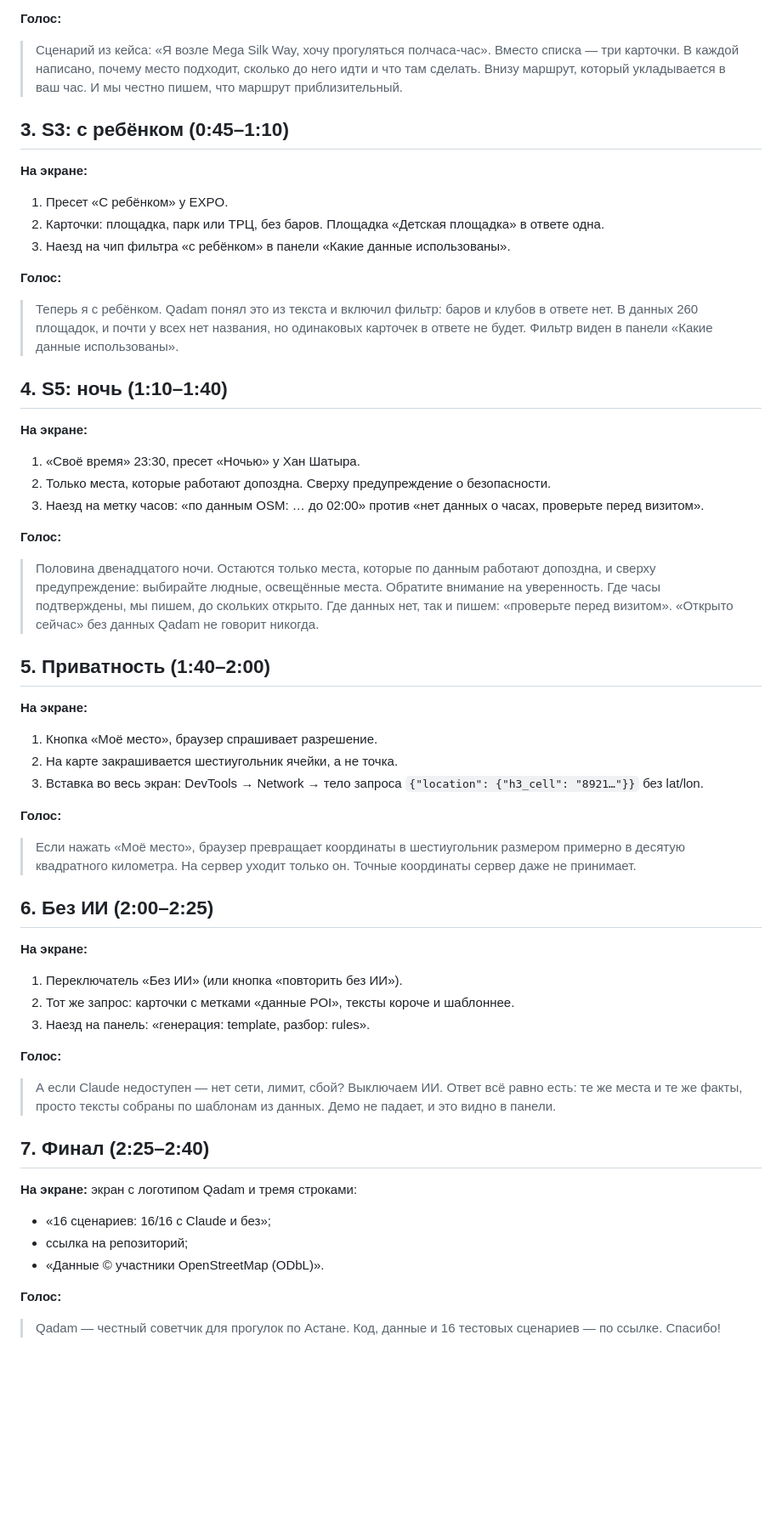
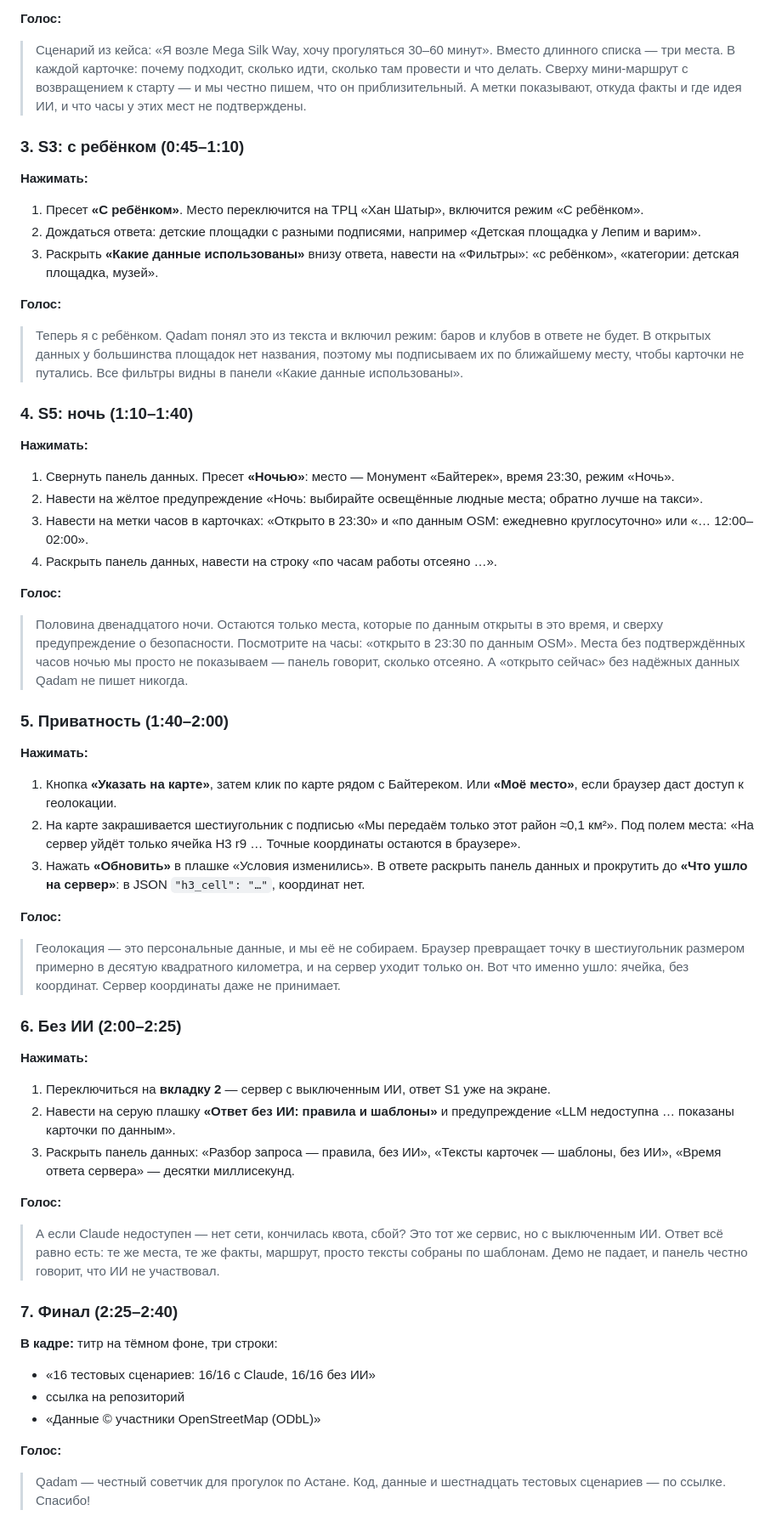
Before and after one commit to Batyrkhan121/Hacathon-Build-with-AI-, a Markdown page: docs/VIDEO.md, the part around one of its changes. Shown at 85% size. GitHub-like rendering; blank space fills up the shorter version.

```diff
--- a/docs/VIDEO.md
+++ b/docs/VIDEO.md
@@ -56,49 +66,50 @@ export OPEN_ROUTER_KEY=
 
 **Голос:**
-> Сценарий из кейса: «Я возле Mega Silk Way, хочу прогуляться полчаса-час». Вместо списка — три карточки. В каждой написано, почему место подходит, сколько до него идти и что там сделать. Внизу маршрут, который укладывается в ваш час. И мы честно пишем, что маршрут приблизительный.
+> Сценарий из кейса: «Я возле Mega Silk Way, хочу прогуляться 30–60 минут». Вместо длинного списка — три места. В каждой карточке: почему подходит, сколько идти, сколько там провести и что делать. Сверху мини-маршрут с возвращением к старту — и мы честно пишем, что он приблизительный. А метки показывают, откуда факты и где идея ИИ, и что часы у этих мест не подтверждены.
 
-## 3. S3: с ребёнком (0:45–1:10)
-**На экране:**
-1. Пресет «С ребёнком» у EXPO.
-2. Карточки: площадка, парк или ТРЦ, без баров. Площадка «Детская площадка» в ответе одна.
-3. Наезд на чип фильтра «с ребёнком» в панели «Какие данные использованы».
+### 3. S3: с ребёнком (0:45–1:10)
+**Нажимать:**
+1. Пресет **«С ребёнком»**. Место переключится на ТРЦ «Хан Шатыр», включится режим «С ребёнком».
+2. Дождаться ответа: детские площадки с разными подписями, например «Детская площадка у Лепим и варим».
+3. Раскрыть **«Какие данные использованы»** внизу ответа, навести на «Фильтры»: «с ребёнком», «категории: детская площадка, музей».
 
 **Голос:**
-> Теперь я с ребёнком. Qadam понял это из текста и включил фильтр: баров и клубов в ответе нет. В данных 260 площадок, и почти у всех нет названия, но одинаковых карточек в ответе не будет. Фильтр виден в панели «Какие данные использованы».
+> Теперь я с ребёнком. Qadam понял это из текста и включил режим: баров и клубов в ответе не будет. В открытых данных у большинства площадок нет названия, поэтому мы подписываем их по ближайшему месту, чтобы карточки не путались. Все фильтры видны в панели «Какие данные использованы».
 
-## 4. S5: ночь (1:10–1:40)
-**На экране:**
-1. «Своё время» 23:30, пресет «Ночью» у Хан Шатыра.
-2. Только места, которые работают допоздна. Сверху предупреждение о безопасности.
-3. Наезд на метку часов: «по данным OSM: … до 02:00» против «нет данных о часах, проверьте перед визитом».
+### 4. S5: ночь (1:10–1:40)
+**Нажимать:**
+1. Свернуть панель данных. Пресет **«Ночью»**: место — Монумент «Байтерек», время 23:30, режим «Ночь».
+2. Навести на жёлтое предупреждение «Ночь: выбирайте освещённые людные места; обратно лучше на такси».
+3. Навести на метки часов в карточках: «Открыто в 23:30» и «по данным OSM: ежедневно круглосуточно» или «… 12:00–02:00».
+4. Раскрыть панель данных, навести на строку «по часам работы отсеяно …».
 
 **Голос:**
-> Половина двенадцатого ночи. Остаются только места, которые по данным работают допоздна, и сверху предупреждение: выбирайте людные, освещённые места. Обратите внимание на уверенность. Где часы подтверждены, мы пишем, до скольких открыто. Где данных нет, так и пишем: «проверьте перед визитом». «Открыто сейчас» без данных Qadam не говорит никогда.
+> Половина двенадцатого ночи. Остаются только места, которые по данным открыты в это время, и сверху предупреждение о безопасности. Посмотрите на часы: «открыто в 23:30 по данным OSM». Места без подтверждённых часов ночью мы просто не показываем — панель говорит, сколько отсеяно. А «открыто сейчас» без надёжных данных Qadam не пишет никогда.
 
-## 5. Приватность (1:40–2:00)
-**На экране:**
-1. Кнопка «Моё место», браузер спрашивает разрешение.
-2. На карте закрашивается шестиугольник ячейки, а не точка.
-3. Вставка во весь экран: DevTools → Network → тело запроса `{"location": {"h3_cell": "8921…"}}` без lat/lon.
+### 5. Приватность (1:40–2:00)
+**Нажимать:**
+1. Кнопка **«Указать на карте»**, затем клик по карте рядом с Байтереком. Или **«Моё место»**, если браузер даст доступ к геолокации.
+2. На карте закрашивается шестиугольник с подписью «Мы передаём только этот район ≈0,1 км²». Под полем места: «На сервер уйдёт только ячейка H3 r9 … Точные координаты остаются в браузере».
+3. Нажать **«Обновить»** в плашке «Условия изменились». В ответе раскрыть панель данных и прокрутить до **«Что ушло на сервер»**: в JSON `"h3_cell": "…"`, координат нет.
 
 **Голос:**
-> Если нажать «Моё место», браузер превращает координаты в шестиугольник размером примерно в десятую квадратного километра. На сервер уходит только он. Точные координаты сервер даже не принимает.
+> Геолокация — это персональные данные, и мы её не собираем. Браузер превращает точку в шестиугольник размером примерно в десятую квадратного километра, и на сервер уходит только он. Вот что именно ушло: ячейка, без координат. Сервер координаты даже не принимает.
 
-## 6. Без ИИ (2:00–2:25)
-**На экране:**
-1. Переключатель «Без ИИ» (или кнопка «повторить без ИИ»).
-2. Тот же запрос: карточки с метками «данные POI», тексты короче и шаблоннее.
-3. Наезд на панель: «генерация: template, разбор: rules».
+### 6. Без ИИ (2:00–2:25)
+**Нажимать:**
+1. Переключиться на **вкладку 2** — сервер с выключенным ИИ, ответ S1 уже на экране.
+2. Навести на серую плашку **«Ответ без ИИ: правила и шаблоны»** и предупреждение «LLM недоступна … показаны карточки по данным».
+3. Раскрыть панель данных: «Разбор запроса — правила, без ИИ», «Тексты карточек — шаблоны, без ИИ», «Время ответа сервера» — десятки миллисекунд.
 
 **Голос:**
-> А если Claude недоступен — нет сети, лимит, сбой? Выключаем ИИ. Ответ всё равно есть: те же места и те же факты, просто тексты собраны по шаблонам из данных. Демо не падает, и это видно в панели.
+> А если Claude недоступен — нет сети, кончилась квота, сбой? Это тот же сервис, но с выключенным ИИ. Ответ всё равно есть: те же места, те же факты, маршрут, просто тексты собраны по шаблонам. Демо не падает, и панель честно говорит, что ИИ не участвовал.
 
-## 7. Финал (2:25–2:40)
-**На экране:** экран с логотипом Qadam и тремя строками:
-- «16 сценариев: 16/16 с Claude и без»;
-- ссылка на репозиторий;
-- «Данные © участники OpenStreetMap (ODbL)».
+### 7. Финал (2:25–2:40)
+**В кадре:** титр на тёмном фоне, три строки:
+- «16 тестовых сценариев: 16/16 с Claude, 16/16 без ИИ»
+- ссылка на репозиторий
+- «Данные © участники OpenStreetMap (ODbL)»
 
 **Голос:**
-> Qadam — честный советчик для прогулок по Астане. Код, данные и 16 тестовых сценариев — по ссылке. Спасибо!
+> Qadam — честный советчик для прогулок по Астане. Код, данные и шестнадцать тестовых сценариев — по ссылке. Спасибо!
 
```
Also changed, not shown: other parts of docs/VIDEO.md (+72 -46 lines).
